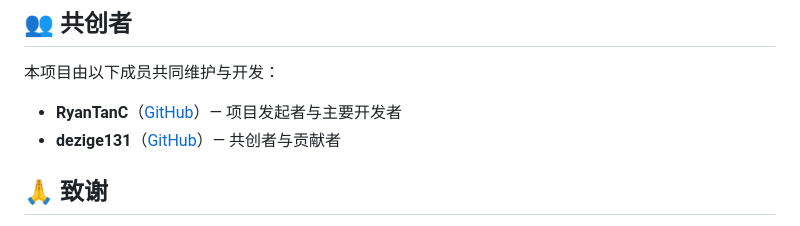
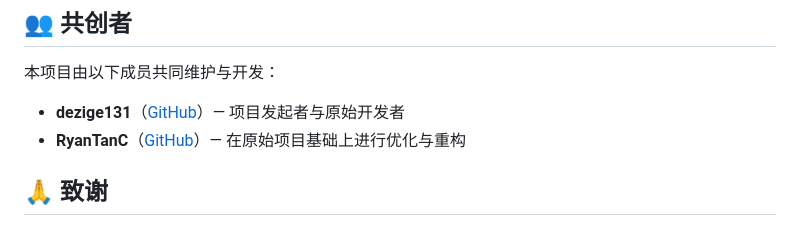
Before and after one commit to RyanTanC/hnust-xiaoai-course-schedule, a Markdown page: README.md, the part around the change. GitHub-like rendering.

Commit message:
docs: fix co-creator roles in README

```diff
--- a/README.md
+++ b/README.md
@@ -82,8 +82,8 @@ docker compose up -d
 
 本项目由以下成员共同维护与开发：
 
-- **RyanTanC**（[GitHub](https://github.com/RyanTanC)）— 项目发起者与主要开发者
-- **dezige131**（[GitHub](https://github.com/dezige131)）— 共创者与贡献者
+- **dezige131**（[GitHub](https://github.com/dezige131)）— 项目发起者与原始开发者
+- **RyanTanC**（[GitHub](https://github.com/RyanTanC)）— 在原始项目基础上进行优化与重构
 
 ## 🙏 致谢
 
```
